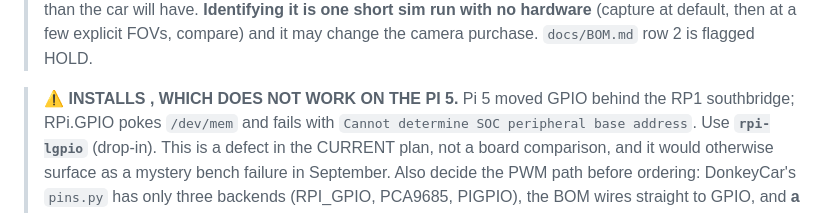
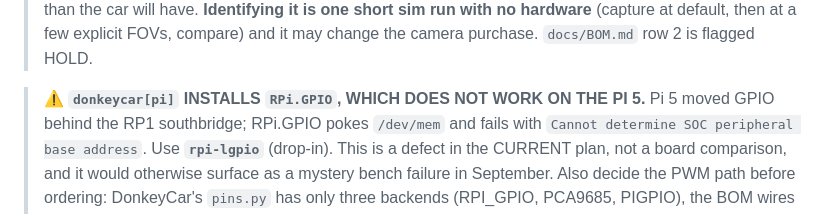
Before and after one commit to Evan-Daruwalla/vision-autonomous-car, a Markdown page: HANDOFF.md, the part around the change. GitHub-like rendering.

Commit message:
fix a HANDOFF line mangled by shell command substitution in af78214
The RPi.GPIO warning was written via `python -c` inside a double-quoted bash
string, so bash executed the backticked `donkeycar[pi]` and `RPi.GPIO` as
command substitution and dropped both. The line committed as
"INSTALLS , WHICH DOES NOT WORK ON THE PI 5" - the two identifiers that carry
the entire meaning were the ones deleted.

Rewritten via a quoted heredoc. Noting the mechanism because it is silent:
bash reported "command not found" to stderr and the write still succeeded, so
nothing failed loudly. Any project-doc write containing backticks must go
through a quoted heredoc or the Write tool, never an inline double-quoted
shell string.

Co-Authored-By: Claude Opus 5 <noreply@anthropic.com>

```diff
--- a/HANDOFF.md
+++ b/HANDOFF.md
@@ -31,7 +31,7 @@ floor space** over the ~1:20 track re-spec; research Pi alternatives before a
 > few explicit FOVs, compare) and it may change the camera purchase.
 > `docs/BOM.md` row 2 is flagged HOLD.
 
-> **⚠️  INSTALLS , WHICH DOES NOT WORK ON THE PI 5.**
+> **⚠️ `donkeycar[pi]` INSTALLS `RPi.GPIO`, WHICH DOES NOT WORK ON THE PI 5.**
 > Pi 5 moved GPIO behind the RP1 southbridge; RPi.GPIO pokes `/dev/mem` and
 > fails with `Cannot determine SOC peripheral base address`. Use **`rpi-lgpio`**
 > (drop-in). This is a defect in the CURRENT plan, not a board comparison, and
```
